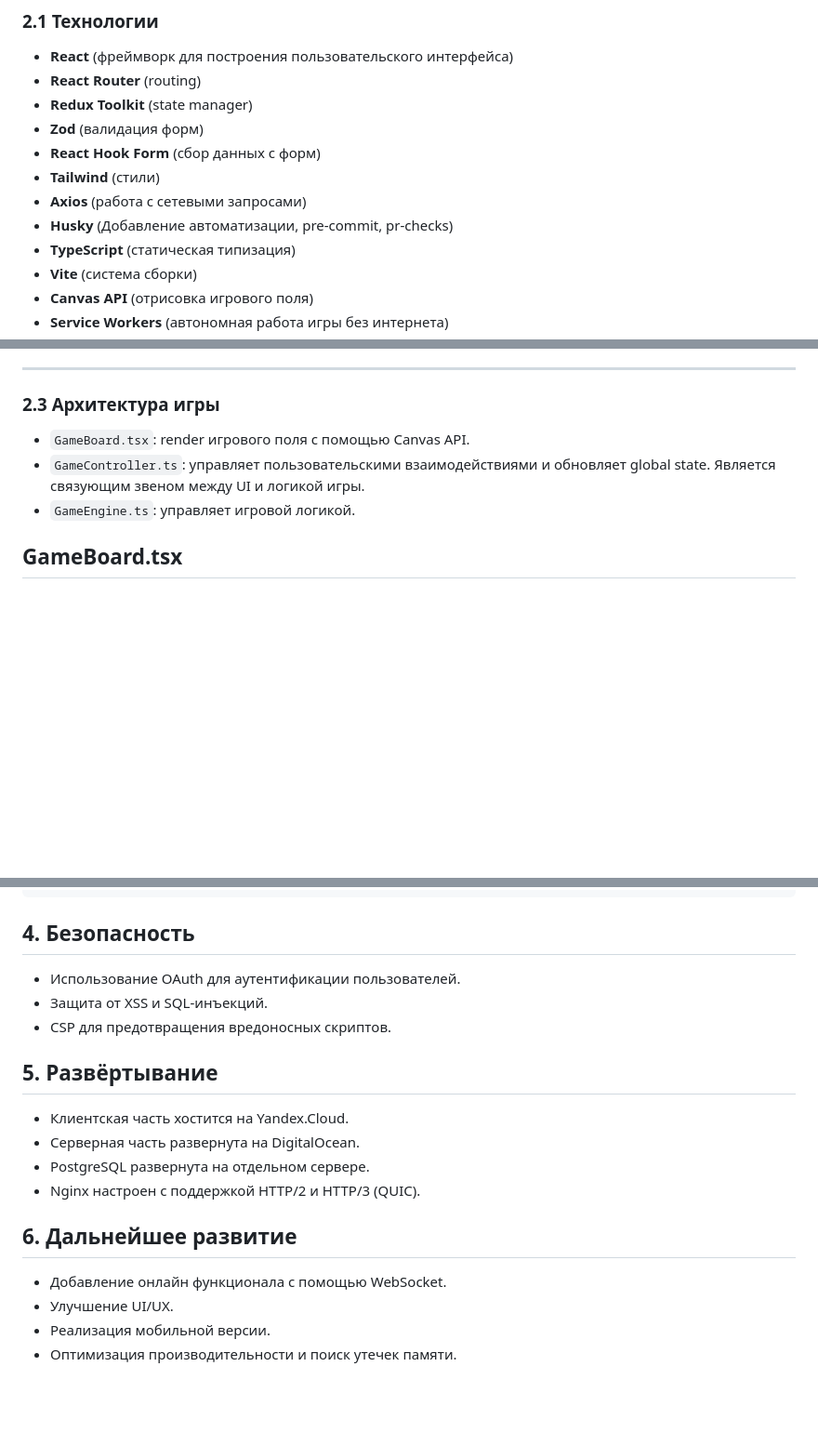
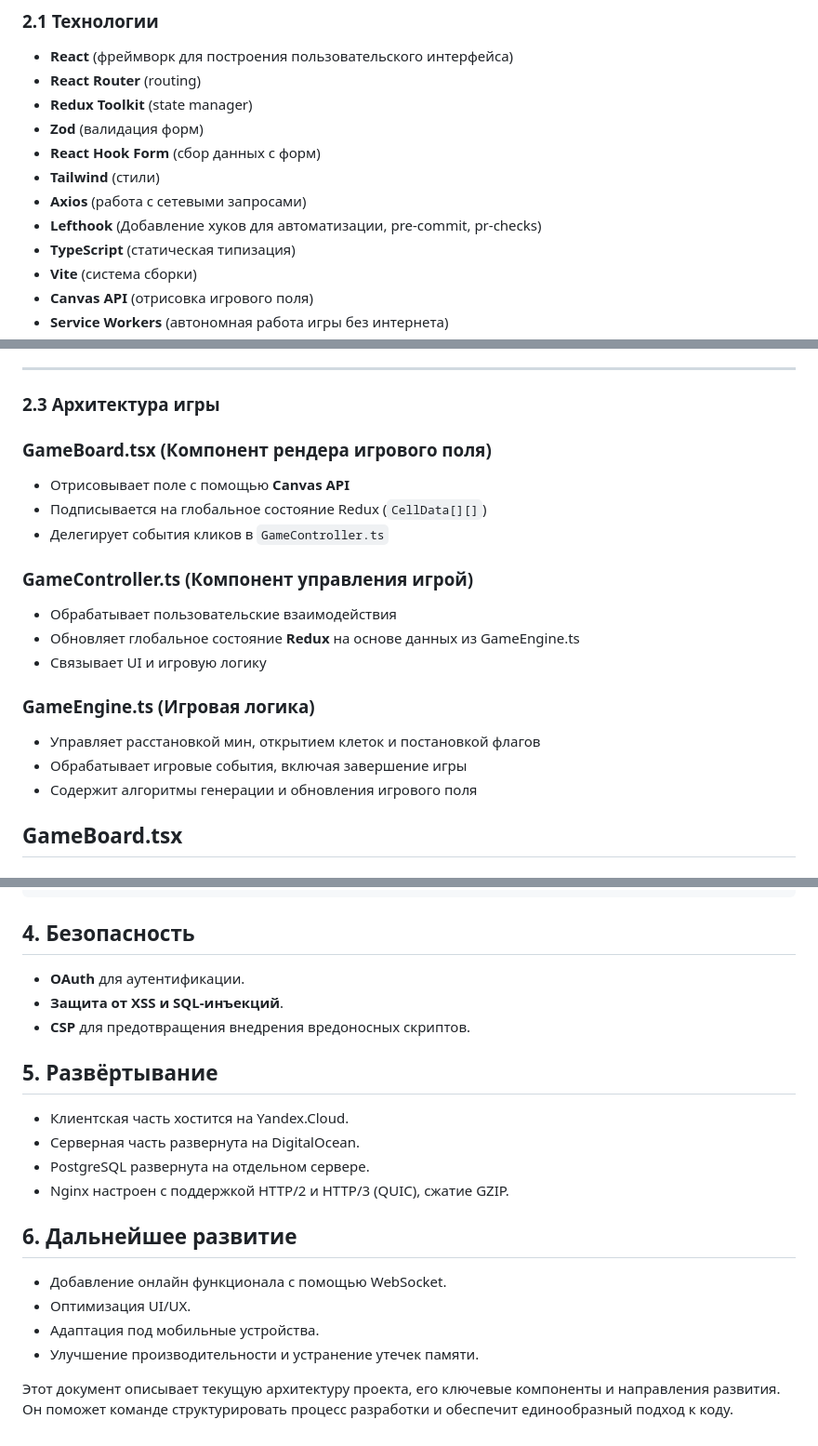
Before and after one commit to mind-blowing-devs/mind-blowing-devs, a Markdown page: Documentation.md, 3 parts joined by grey strips. Shown at 93% size. GitHub-like rendering; blank space fills up the shorter version.

````diff
--- a/Documentation.md
+++ b/Documentation.md
@@ -38,7 +38,7 @@ Minesweeper game — это классическая 2D-игра с разным
 - **React Hook Form** (сбор данных с форм)
 - **Tailwind** (стили)
 - **Axios** (работа с сетевыми запросами)
-- **Husky** (Добавление автоматизации, pre-commit, pr-checks)
+- **Lefthook** (Добавление хуков для автоматизации, pre-commit, pr-checks)
 - **TypeScript** (статическая типизация)
 - **Vite** (система сборки)
 - **Canvas API** (отрисовка игрового поля)
@@ -55,9 +55,20 @@ Minesweeper game — это классическая 2D-игра с разным
 
 ### 2.3 Архитектура игры
 
-- `GameBoard.tsx`: render игрового поля с помощью Canvas API.
-- `GameController.ts`: управляет пользовательскими взаимодействиями и обновляет global state. Является связующим звеном между UI и логикой игры.
-- `GameEngine.ts`: управляет игровой логикой.
+### GameBoard.tsx (Компонент рендера игрового поля)
+- Отрисовывает поле с помощью **Canvas API**
+- Подписывается на глобальное состояние Redux (`CellData[][]`)
+- Делегирует события кликов в `GameController.ts`
+
+### GameController.ts (Компонент управления игрой)
+- Обрабатывает пользовательские взаимодействия
+- Обновляет глобальное состояние **Redux** на основе данных из GameEngine.ts
+- Связывает UI и игровую логику
+
+### GameEngine.ts (Игровая логика)
+- Управляет расстановкой мин, открытием клеток и постановкой флагов
+- Обрабатывает игровые события, включая завершение игры
+- Содержит алгоритмы генерации и обновления игрового поля
 
 ## GameBoard.tsx
 
@@ -215,18 +224,20 @@ export default router;
 ```
 
 ## 4. Безопасность
-- Использование OAuth для аутентификации пользователей.
-- Защита от XSS и SQL-инъекций.
-- CSP для предотвращения вредоносных скриптов.
+- **OAuth** для аутентификации.
+- **Защита от XSS и SQL-инъекций**.
+- **CSP** для предотвращения внедрения вредоносных скриптов.
 
 ## 5. Развёртывание
 - Клиентская часть хостится на Yandex.Cloud.
 - Серверная часть развернута на DigitalOcean.
 - PostgreSQL развернута на отдельном сервере.
-- Nginx настроен с поддержкой HTTP/2 и HTTP/3 (QUIC).
+- Nginx настроен с поддержкой HTTP/2 и HTTP/3 (QUIC), сжатие GZIP.
 
 ## 6. Дальнейшее развитие
 - Добавление онлайн функционала с помощью WebSocket.
-- Улучшение UI/UX.
-- Реализация мобильной версии.
-- Оптимизация производительности и поиск утечек памяти.
+- Оптимизация UI/UX.
+- Адаптация под мобильные устройства.
+- Улучшение производительности и устранение утечек памяти.
+
+Этот документ описывает текущую архитектуру проекта, его ключевые компоненты и направления развития. Он поможет команде структурировать процесс разработки и обеспечит единообразный подход к коду.
````
Also changed, not shown: other parts of Documentation.md (+18 -20 lines).
